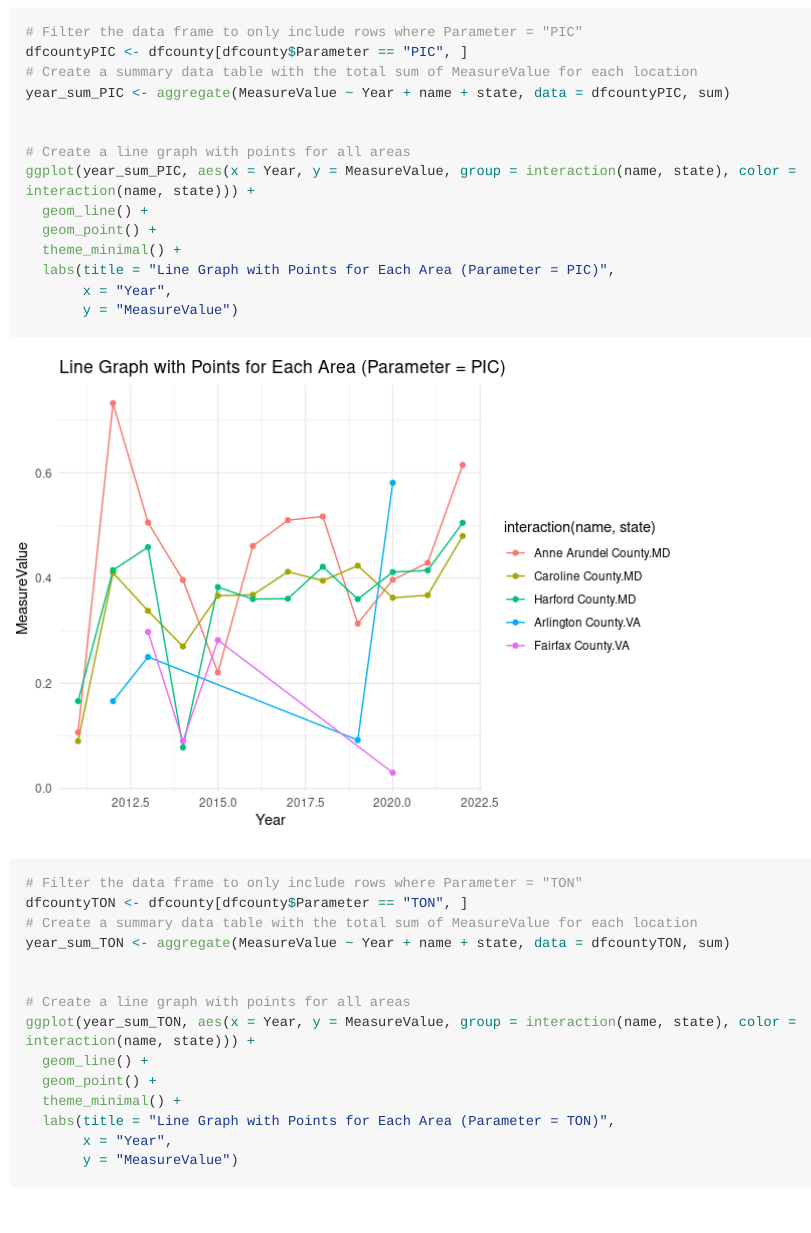
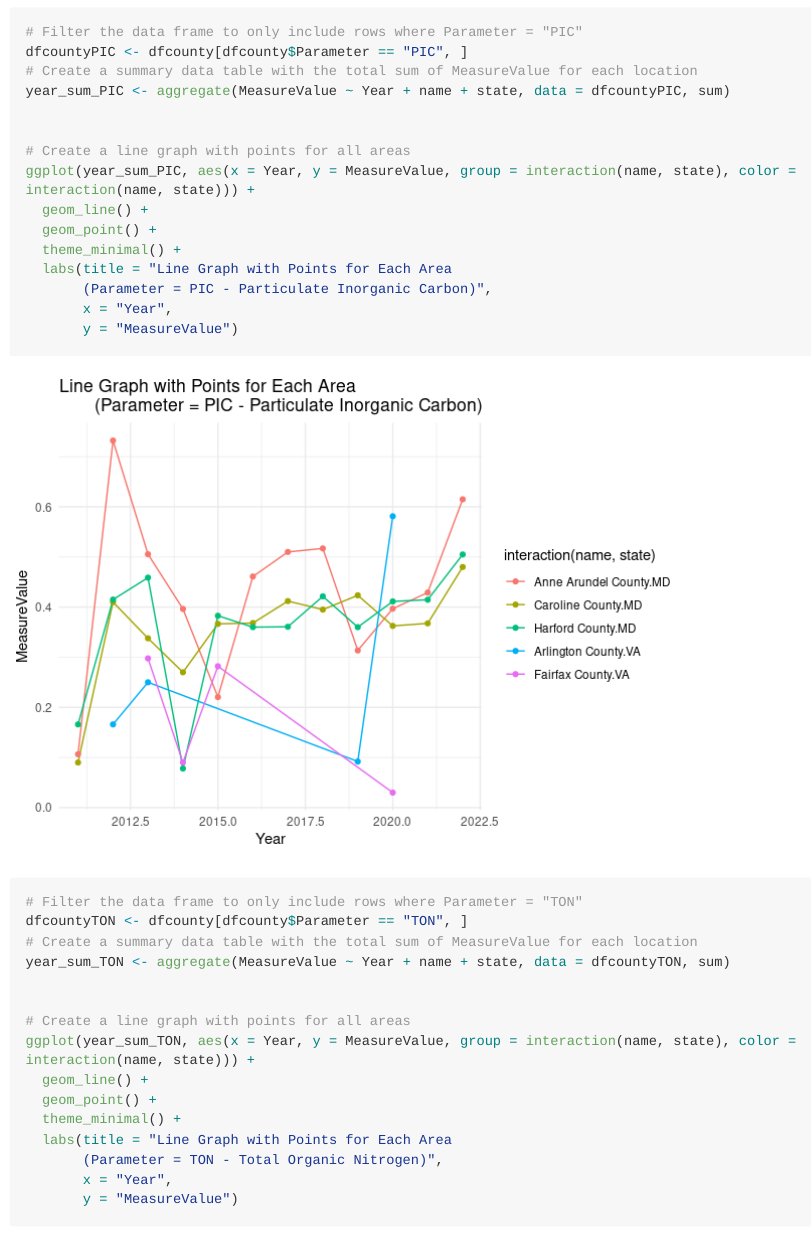
Before and after one commit to umdfiresa2023/fire-summit-microplastic, a Quarto document (README.qmd): the page in a window 1100 px wide, from 4920 px down before the commit and from 4880 px down after it, so that both start at the same text. The pictures show the output file README.md that the author committed with the source, drawn offline in the style of GitHub; long lines of code are wrapped.

Commit message:
Suggested changes

````diff
--- a/README.qmd
+++ b/README.qmd
@@ -182,7 +181,8 @@ ggplot(year_sum_PIC, aes(x = Year, y = MeasureValue, group = interaction(name, s
   geom_line() +
   geom_point() +
   theme_minimal() +
-  labs(title = "Line Graph with Points for Each Area (Parameter = PIC)",
+  labs(title = "Line Graph with Points for Each Area
+       (Parameter = PIC - Particulate Inorganic Carbon)",
        x = "Year",
        y = "MeasureValue")
 ```
@@ -199,7 +199,8 @@ ggplot(year_sum_TON, aes(x = Year, y = MeasureValue, group = interaction(name, s
   geom_line() +
   geom_point() +
   theme_minimal() +
-  labs(title = "Line Graph with Points for Each Area (Parameter = TON)",
+  labs(title = "Line Graph with Points for Each Area
+       (Parameter = TON - Total Organic Nitrogen)",
        x = "Year",
        y = "MeasureValue")
 ```
````
Also changed, not shown: README.md, README_files/figure-commonmark/unnamed-chunk-6-1.png, README_files/figure-commonmark/unnamed-chunk-7-1.png, README.qmd (3 more changed lines).
